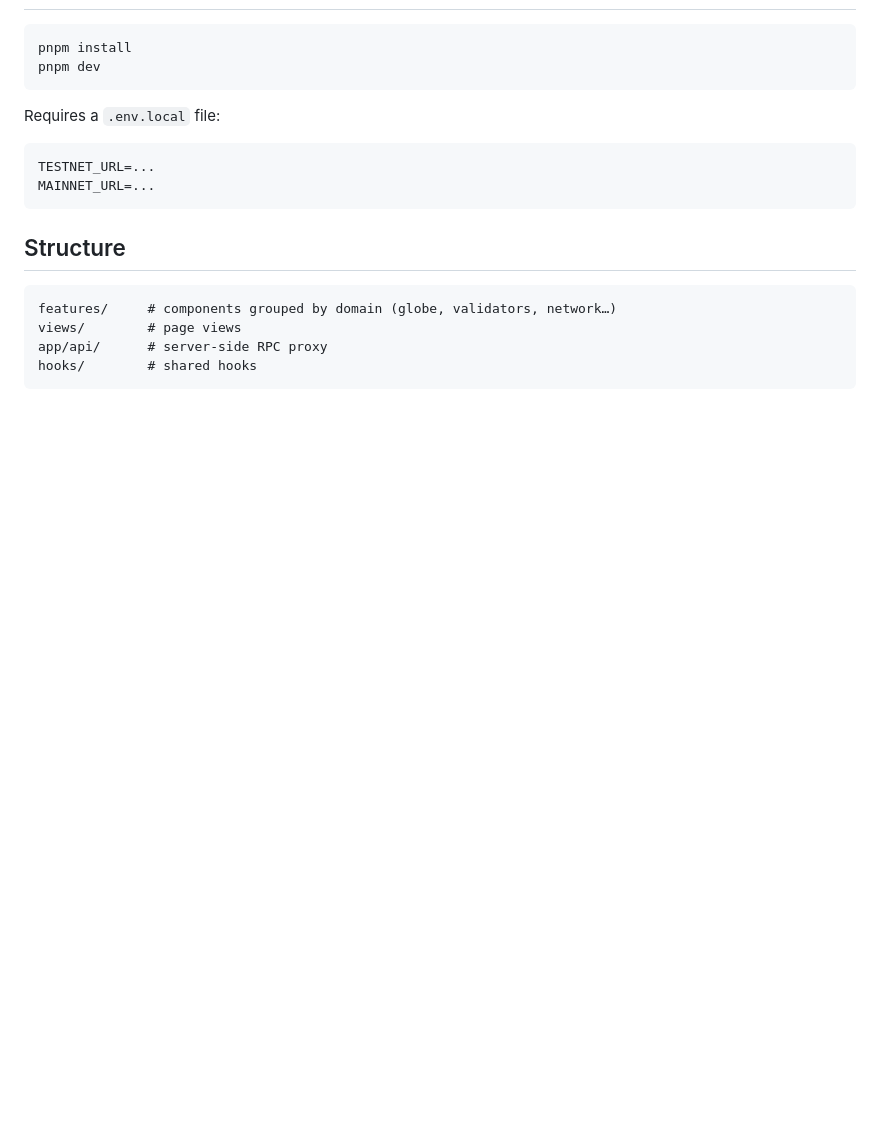
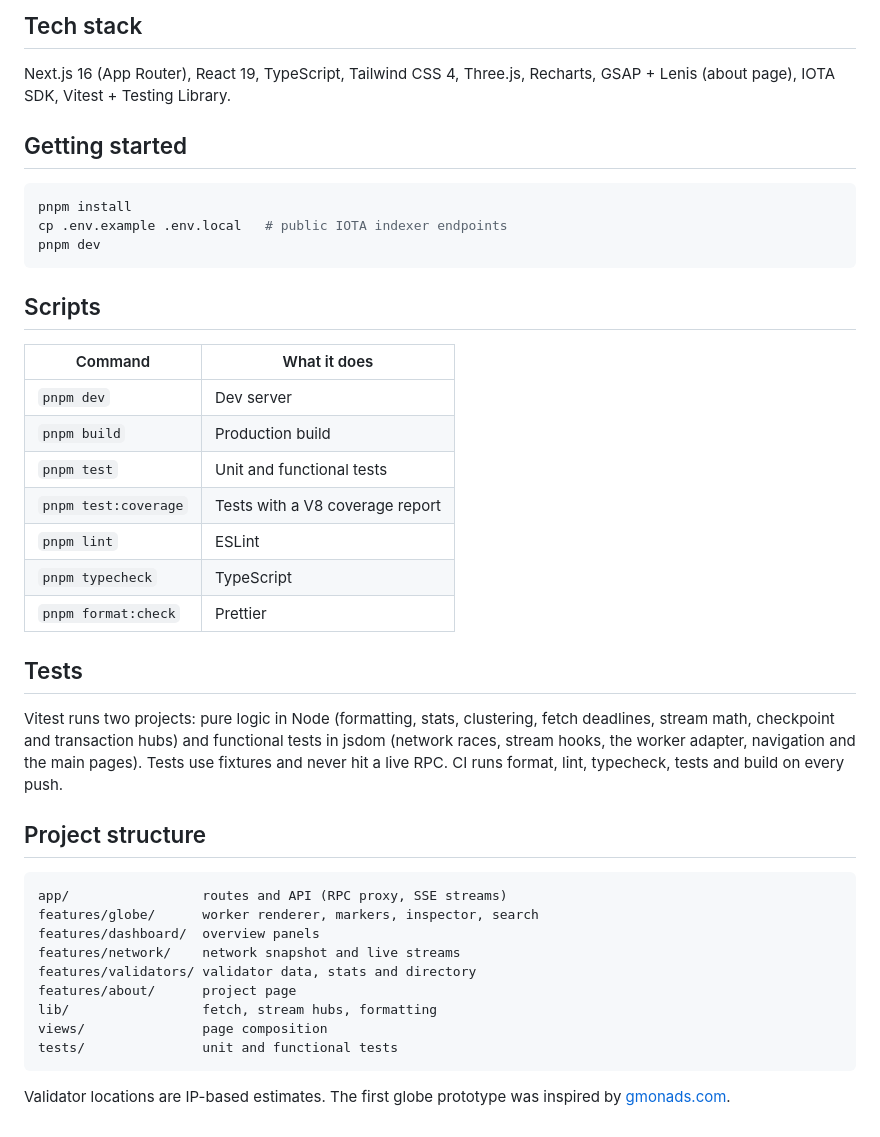
Before and after one commit to Snowyq/iota-globe, a Markdown page: README.md, the part around one of its changes. Rendered like a GitHub page; blank space fills up the shorter version.

````diff
--- a/README.md
+++ b/README.md
@@ -29,21 +47,43 @@ A recruitment project inspired by [gmonads.com](https://www.gmonads.com/). An in
+## Tech stack
+
+Next.js 16 (App Router), React 19, TypeScript, Tailwind CSS 4, Three.js, Recharts, GSAP + Lenis (about page), IOTA SDK, Vitest + Testing Library.
+
+## Getting started
 
 ```bash
 pnpm install
+cp .env.example .env.local   # public IOTA indexer endpoints
 pnpm dev
 ```
 
-Requires a `.env.local` file:
+## Scripts
 
-```
-TESTNET_URL=...
-MAINNET_URL=...
+| Command              | What it does                    |
+| -------------------- | ------------------------------- |
+| `pnpm dev`           | Dev server                      |
+| `pnpm build`         | Production build                |
+| `pnpm test`          | Unit and functional tests       |
+| `pnpm test:coverage` | Tests with a V8 coverage report |
+| `pnpm lint`          | ESLint                          |
+| `pnpm typecheck`     | TypeScript                      |
+| `pnpm format:check`  | Prettier                        |
+
+## Tests
+
+Vitest runs two projects: pure logic in Node (formatting, stats, clustering, fetch deadlines, stream math, checkpoint and transaction hubs) and functional tests in jsdom (network races, stream hooks, the worker adapter, navigation and the main pages). Tests use fixtures and never hit a live RPC. CI runs format, lint, typecheck, tests and build on every push.
+
+## Project structure
+
+```text
+app/                 routes and API (RPC proxy, SSE streams)
+features/globe/      worker renderer, markers, inspector, search
+features/dashboard/  overview panels
+features/network/    network snapshot and live streams
+features/validators/ validator data, stats and directory
+features/about/      project page
+lib/                 fetch, stream hubs, formatting
+views/               page composition
+tests/               unit and functional tests
 ```
 
-## Structure
-
-```
-features/     # components grouped by domain (globe, validators, network…)
-views/        # page views
-app/api/      # server-side RPC proxy
-hooks/        # shared hooks
-```
+Validator locations are IP-based estimates. The first globe prototype was inspired by [gmonads.com](https://www.gmonads.com/).
````
Also changed, not shown: other parts of README.md (+37 -19 lines), docs/overview.jpg (added), docs/validators.jpg (added), 7 other files.
